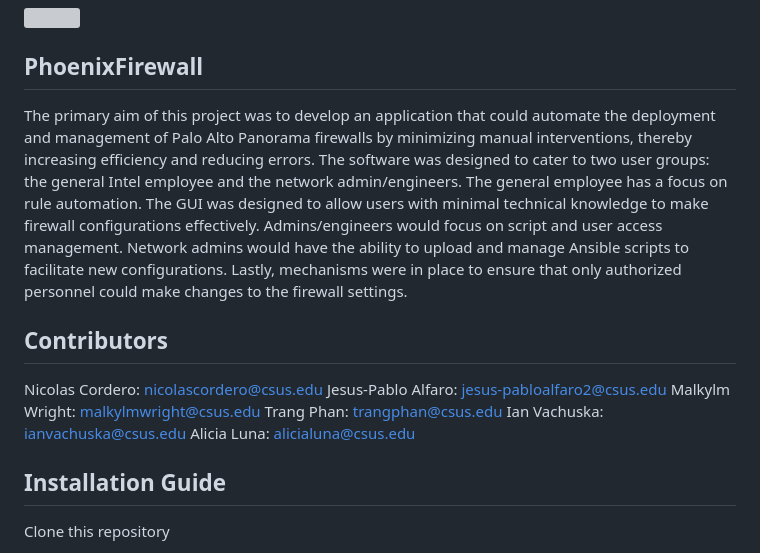
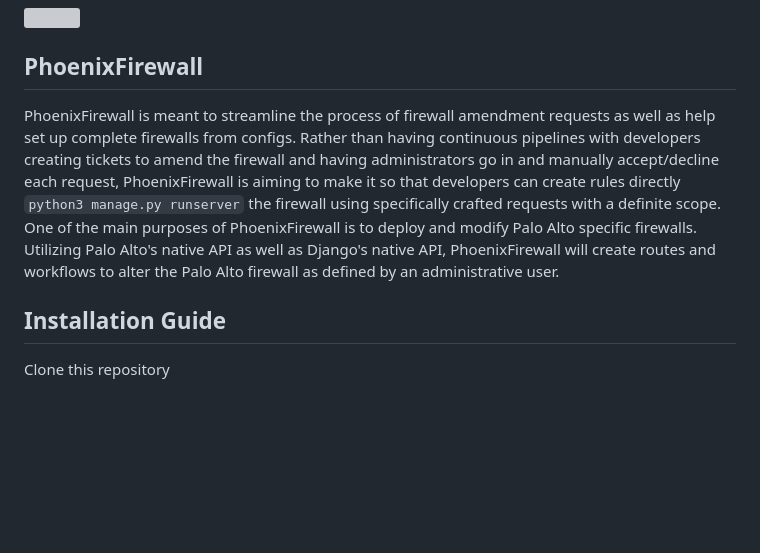
Before and after one commit to aluna4/CSC190, a Markdown page: README.md, the part around the change. GitHub-like rendering; blank space fills up the shorter version; grey boxes are pictures that could not be loaded.

Commit message:
Revert "Merge pull request #103 from aluna4/aluna4-patch-2"
This reverts commit b55455abdec1e4fcc0e0e38a74e98f63dd45a97d, reversing
changes made to 2d928eaa9b8347371383225623ab28e6089db88c.

```diff
--- a/README.md
+++ b/README.md
@@ -1,15 +1,7 @@
 ![](https://lh7-us.googleusercontent.com/Q5qISaC80enw9vhh_JmkwlelJS5Kkxu_U5Oy03W-LZ7wMiQUXAb2MhCGINlo3p8Ft8Lvy-j1uT8bh09CySWQZFcyg8GRVQoeQ3VskPOTfi_cfD356djTSzpTgreCIgoiUV_o2vDvsYpfx6o=s2048)
 
 ## PhoenixFirewall
-The primary aim of this project was to develop an application that could automate the deployment and management of Palo Alto Panorama firewalls by minimizing manual interventions, thereby increasing efficiency and reducing errors. The software was designed to cater to two user groups: the general Intel employee and the network admin/engineers. The general employee has a focus on rule automation. The GUI was designed to allow users with minimal technical knowledge to make firewall configurations effectively. Admins/engineers would focus on script and user access management. Network admins would have the ability to upload and manage Ansible scripts to facilitate new configurations. Lastly, mechanisms were in place to ensure that only authorized personnel could make changes to the firewall settings.
-
-## Contributors
-Nicolas Cordero: nicolascordero@csus.edu
-Jesus-Pablo Alfaro: jesus-pabloalfaro2@csus.edu
-Malkylm Wright: malkylmwright@csus.edu
-Trang Phan: trangphan@csus.edu
-Ian Vachuska: ianvachuska@csus.edu
-Alicia Luna: alicialuna@csus.edu
+PhoenixFirewall is meant to streamline the process of firewall amendment requests as well as help set up complete firewalls from configs. Rather than having continuous pipelines with developers creating tickets to amend the firewall and having administrators go in and manually accept/decline each request, PhoenixFirewall is aiming to make it so that developers can create rules directly `python3 manage.py runserver` the firewall using specifically crafted requests with a definite scope. One of the main purposes of PhoenixFirewall  is to deploy and modify Palo Alto specific firewalls.  Utilizing Palo Alto's native API as well as Django's native API, PhoenixFirewall will create routes and workflows to alter the Palo Alto firewall as defined by an administrative user.
 
 ## Installation Guide
 Clone this repository
```
